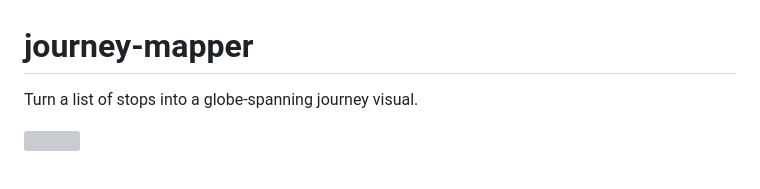
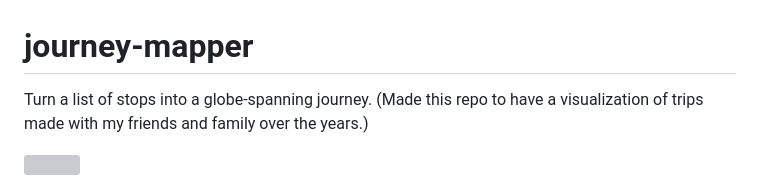
Before and after one commit to pcabrales/journey-mapper, a Markdown page: README.md, the part around the change. GitHub-like rendering; grey boxes are pictures that could not be loaded.

Commit message:
readme addition

```diff
--- a/README.md
+++ b/README.md
@@ -1,6 +1,6 @@
 # journey-mapper
 
-Turn a list of stops into      a globe-spanning journey visual.
+Turn a list of stops into a globe-spanning journey. (Made this repo to have a visualization of trips made with my friends and family over the years.)
 
 ![](./builds/global_journey.gif)
 
```
